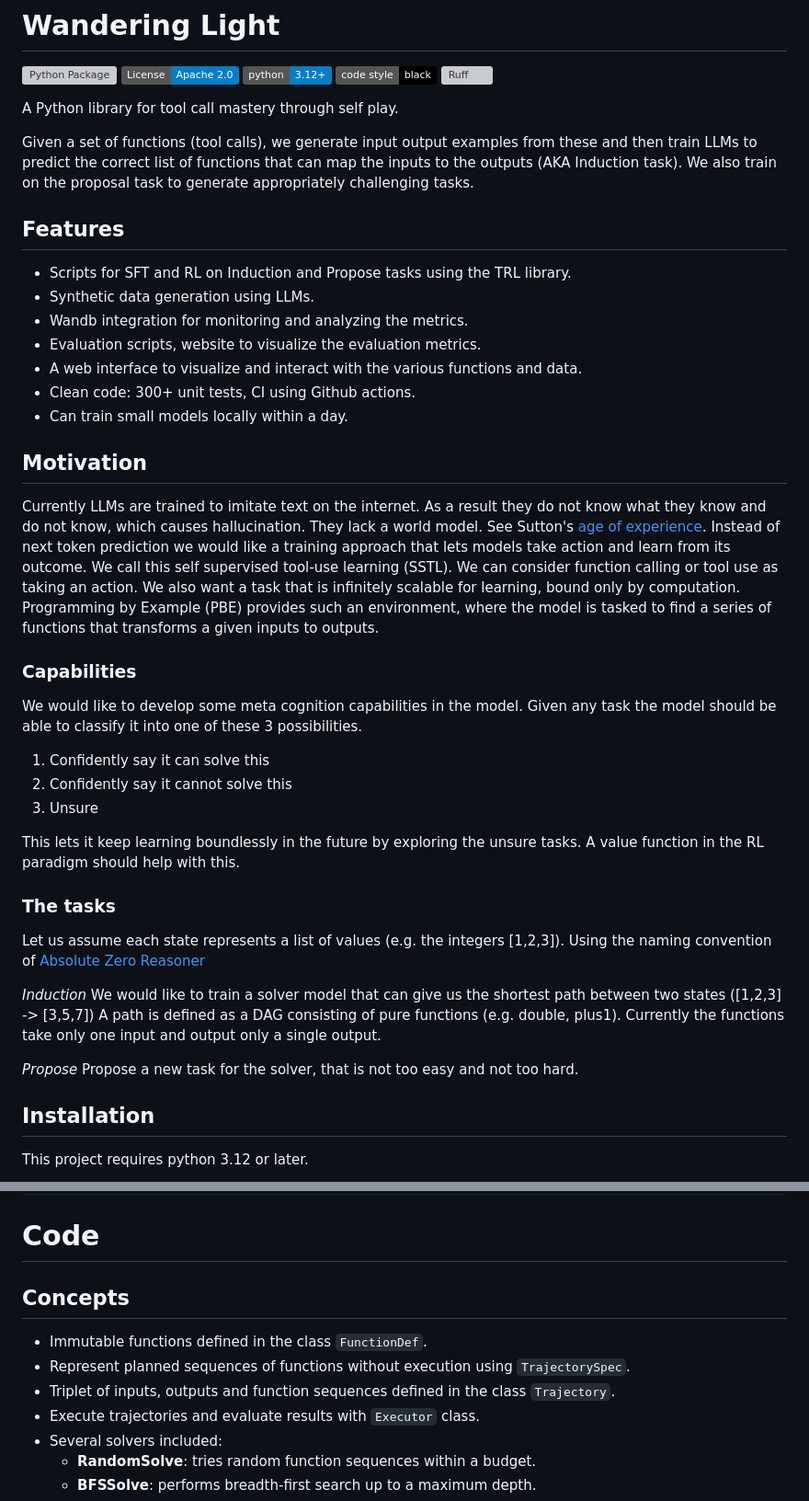
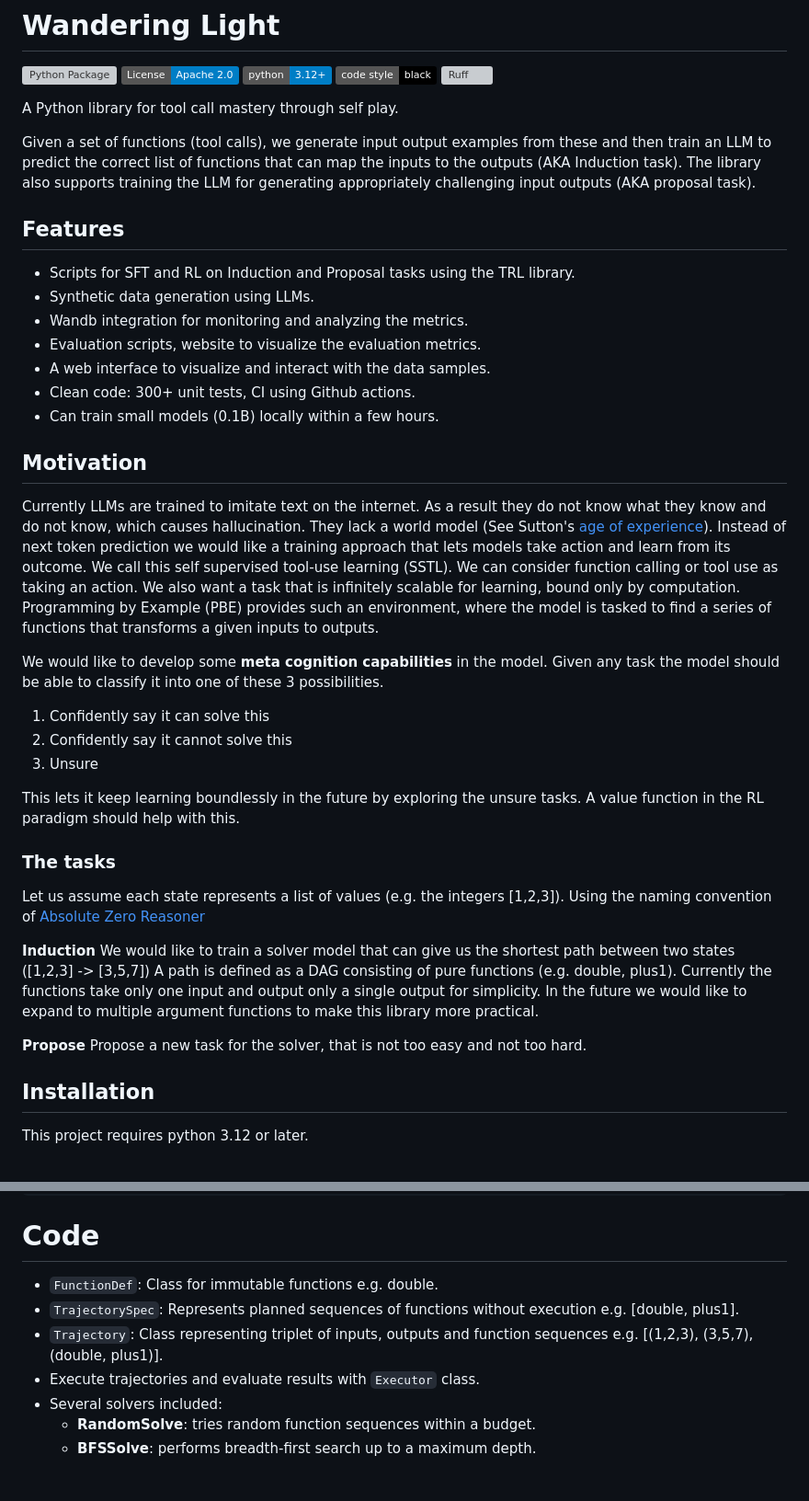
Before and after one commit to abhishekraok/wandering-light, a Markdown page: README.md, 2 parts joined by grey strips. Shown at 92% size. Rendered like a GitHub page; badges without logos; blank space fills up the shorter version; grey boxes are pictures that could not be loaded.

Commit message:
Update README, improve readability.

````diff
--- a/README.md
+++ b/README.md
@@ -8,33 +8,32 @@
 
 A Python library for tool call mastery through self play.
 
-Given a set of functions (tool calls), we generate input output examples from these and then train LLMs
+Given a set of functions (tool calls), we generate input output examples from these and then train an LLM
 to predict the correct list of functions that can map the inputs to the outputs (AKA Induction task).
-We also train on the proposal task to generate appropriately challenging tasks.
+The library also supports training the LLM for generating appropriately challenging input outputs (AKA proposal task).
 
 
 ## Features
 
- - Scripts for SFT and RL on Induction and Propose tasks using the TRL library.
+ - Scripts for SFT and RL on Induction and Proposal tasks using the TRL library.
  - Synthetic data generation using LLMs.
  - Wandb integration for monitoring and analyzing the metrics.
  - Evaluation scripts, website to visualize the evaluation metrics.
- - A web interface to visualize and interact with the various functions and data.
+ - A web interface to visualize and interact with the data samples.
  - Clean code: 300+ unit tests, CI using Github actions.
- - Can train small models locally within a day.
+ - Can train small models (0.1B) locally within a few hours.
 
 ## Motivation
 Currently LLMs are trained to imitate text on the internet.
 As a result they do not know what they know and do not know, which causes hallucination.
-They lack a world model. See Sutton's [age of experience](https://storage.googleapis.com/deepmind-media/Era-of-Experience%20/The%20Era%20of%20Experience%20Paper.pdf).
+They lack a world model (See Sutton's [age of experience](https://storage.googleapis.com/deepmind-media/Era-of-Experience%20/The%20Era%20of%20Experience%20Paper.pdf)).
 Instead of next token prediction we would like a training approach that lets models take action and learn from its outcome.
 We call this self supervised tool-use learning (SSTL).
 We can consider function calling or tool use as taking an action.
 We also want a task that is infinitely scalable for learning, bound only by computation.
 Programming by Example (PBE) provides such an environment, where the model is tasked to find a series of functions that transforms a given inputs to outputs.
 
-### Capabilities
-We would like to develop some meta cognition capabilities in the model.
+We would like to develop some **meta cognition capabilities** in the model.
 Given any task the model should be able to classify it into one of these 3 possibilities.
 
   1. Confidently say it can solve this
@@ -48,14 +47,14 @@ A value function in the RL paradigm should help with this.
 Let us assume each state represents a list of values (e.g. the integers [1,2,3]).
 Using the naming convention of [Absolute Zero Reasoner](https://github.com/LeapLabTHU/Absolute-Zero-Reasoner)
 
-*Induction*
+**Induction**
 We would like to train a solver model that can give us the shortest path between two states ([1,2,3] -> [3,5,7])
 A path is defined as a DAG consisting of pure functions (e.g. double, plus1).
-Currently the functions take only one input and output only a single output.
+Currently the functions take only one input and output only a single output for simplicity.
+In the future we would like to expand to multiple argument functions to make this library more practical.
 
-*Propose*
+**Propose**
 Propose a new task for the solver, that is not too easy and not too hard.
-
 
 
 ## Installation
@@ -77,11 +76,9 @@ pytest
 ```
 # Code
 
-## Concepts
-
-- Immutable functions defined in the class `FunctionDef`.
-- Represent planned sequences of functions without execution using `TrajectorySpec`.
-- Triplet of inputs, outputs and function sequences defined in the class `Trajectory`.
+- `FunctionDef`: Class for immutable functions e.g. double.
+- `TrajectorySpec`: Represents planned sequences of functions without execution e.g. [double, plus1].
+- `Trajectory`: Class representing triplet of inputs, outputs and function sequences e.g. [(1,2,3), (3,5,7), (double, plus1)].
 - Execute trajectories and evaluate results with `Executor` class.
 - Several solvers included:
   - **RandomSolve**: tries random function sequences within a budget.
````
